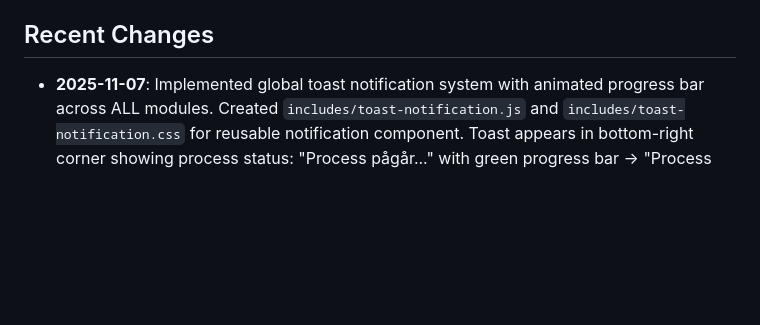
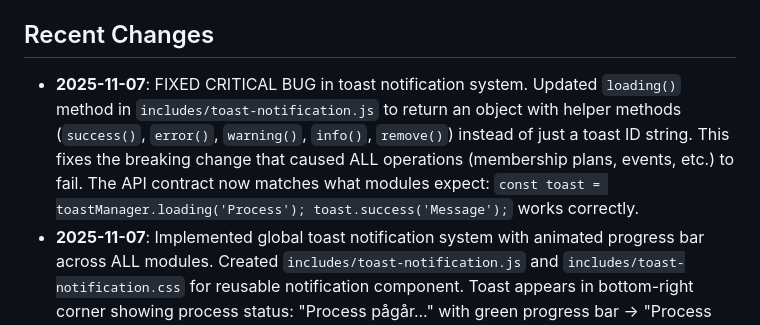
Before and after one commit to salesmanno/Super-Panel, a Markdown page: replit.md, the part around the change. Rendered like a GitHub page; blank space fills up the shorter version.

Commit message:
Fix critical bug in toast notification system that prevented all operations
Updated `loading()` method in `includes/toast-notification.js` to return an object with helper methods (`success()`, `error()`, `warning()`, `info()`, `remove()`) fixing a breaking change that caused all operations to fail.

Replit-Commit-Author: Agent
Replit-Commit-Session-Id: a205c1b3-2be7-4774-9fde-2de65233b844
Replit-Commit-Checkpoint-Type: full_checkpoint
Replit-Commit-Event-Id: 3ca8d0db-a6ca-4d62-8894-81b6225f2bae
Replit-Commit-Screenshot-Url: https://storage.googleapis.com/screenshot-production-us-central1/c6b2a0fc-0360-42e2-8204-c8ce31e66b3f/a205c1b3-2be7-4774-9fde-2de65233b844/czbDxQj

```diff
--- a/replit.md
+++ b/replit.md
@@ -39,6 +39,7 @@ The design prioritizes a clean, compact dashboard with a simple navigation heade
 - **Clean Database Architecture**: Modular database design eliminating duplicates and redundancy, standardizing tables, adding cost price tracking, and introducing `service_bookings` and `unified_ledger` tables.
 
 ## Recent Changes
+- **2025-11-07**: FIXED CRITICAL BUG in toast notification system. Updated `loading()` method in `includes/toast-notification.js` to return an object with helper methods (`success()`, `error()`, `warning()`, `info()`, `remove()`) instead of just a toast ID string. This fixes the breaking change that caused ALL operations (membership plans, events, etc.) to fail. The API contract now matches what modules expect: `const toast = toastManager.loading('Process'); toast.success('Message');` works correctly.
 - **2025-11-07**: Implemented global toast notification system with animated progress bar across ALL modules. Created `includes/toast-notification.js` and `includes/toast-notification.css` for reusable notification component. Toast appears in bottom-right corner showing process status: "Process pågår..." with green progress bar → "Process vellykket!" or "Process mislykket, reason". System supports loading, success, error, warning, and info states. Fully integrated in: Rental (create/delete/edit objects), Sales (cart operations, checkout, purchases), Membership (create plan, add member, renew), Events (create/delete, check-in, finance tracking), Reservations (service CRUD), and Announcements (create/edit/publish/delete). All user-facing operations now provide unified feedback through toast notifications instead of browser alerts.
 - **2025-11-05**: Added full rental objects functionality to Utleie module. Created `api/get_rental_objects.php` to fetch rental objects from `rental_objects` table. Updated `rental_content.php` with complete UI including object list, create modal, and JavaScript functions for loading, creating, and deleting rental objects. Users can now view all rental objects (hytter, verktøy, etc.) from production database and create new ones with full details (name, type, category, daily price, deposit, location, condition notes).
 - **2025-11-05**: Fixed email system to use correct table `tenant_email_config` instead of `email_configs`. Updated `EmailService.php` to query `tenant_email_config` with proper column mapping (`smtp_from_email` → `from_email`). Added SMTP configuration for Bergsøy Danseklubb (smtp.domeneshop.no:587 TLS, imap.domeneshop.no:993 SSL). Email queue processor now runs without errors on MySQL.
```
